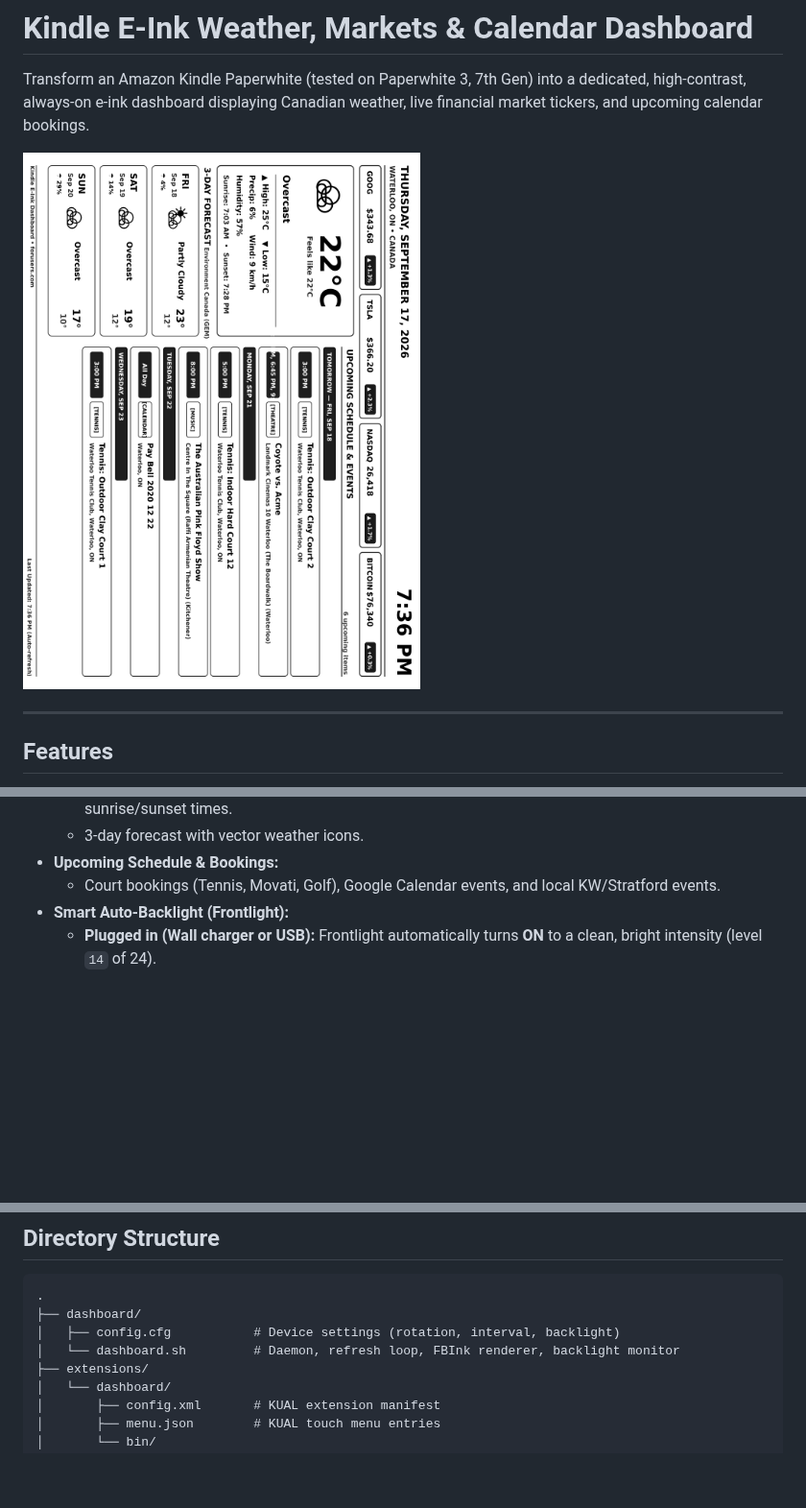
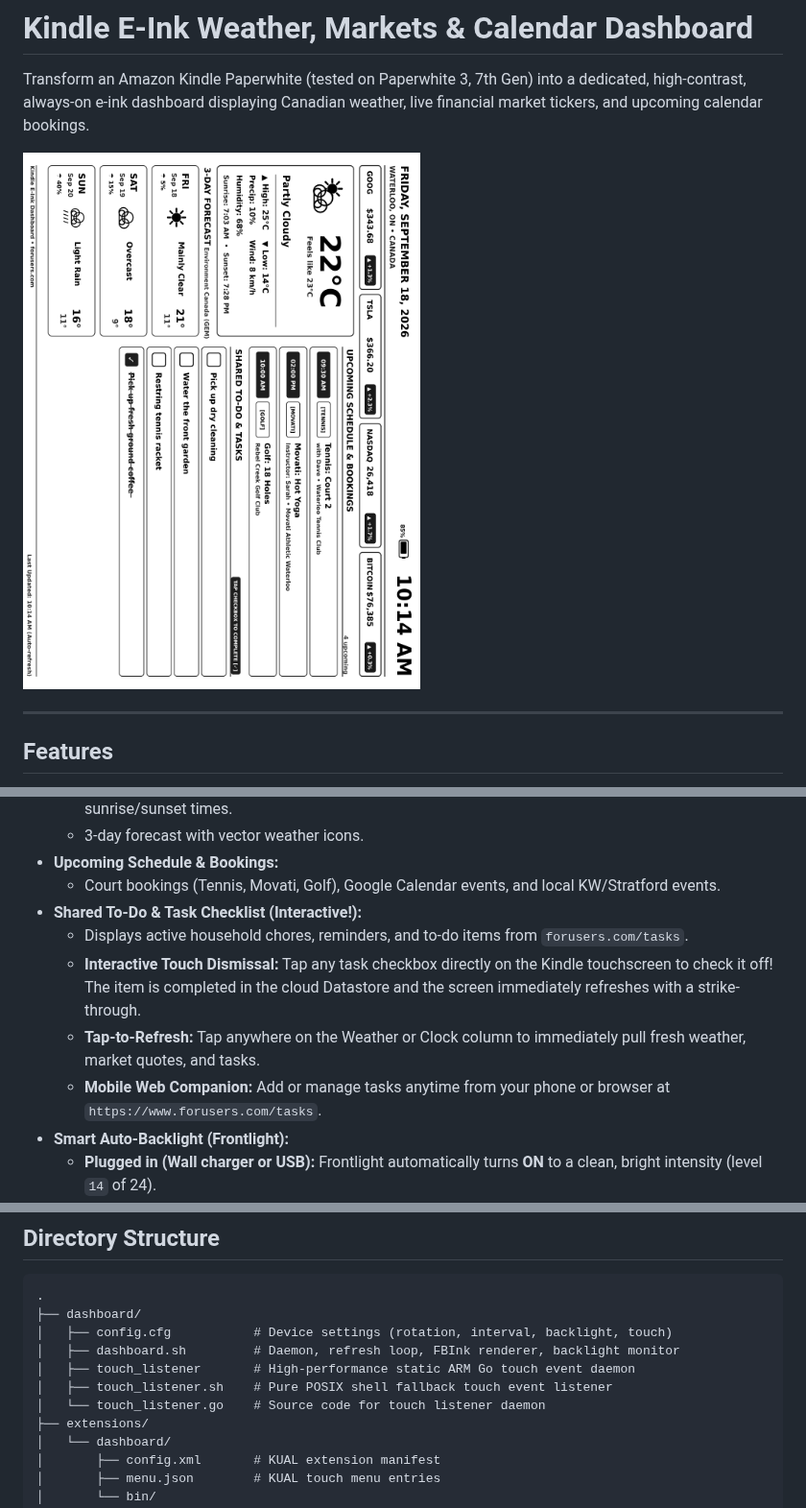
Before and after one commit to scottkirkwood/eink, a Markdown page: README.md, 3 parts joined by grey strips. Shown at 96% size. Drawn GitHub-style; pictures changed too: test_landscape_90.png; blank space fills up the shorter version.

Commit message:
Add interactive touch listener with task dismissal and tap-to-refresh

````diff
--- a/README.md
+++ b/README.md
@@ -20,6 +20,11 @@ Transform an Amazon Kindle Paperwhite (tested on Paperwhite 3, 7th Gen) into a d
   * 3-day forecast with vector weather icons.
 * **Upcoming Schedule & Bookings:**
   * Court bookings (Tennis, Movati, Golf), Google Calendar events, and local KW/Stratford events.
+* **Shared To-Do & Task Checklist (Interactive!):**
+  * Displays active household chores, reminders, and to-do items from `forusers.com/tasks`.
+  * **Interactive Touch Dismissal:** Tap any task checkbox directly on the Kindle touchscreen to check it off! The item is completed in the cloud Datastore and the screen immediately refreshes with a strike-through.
+  * **Tap-to-Refresh:** Tap anywhere on the Weather or Clock column to immediately pull fresh weather, market quotes, and tasks.
+  * **Mobile Web Companion:** Add or manage tasks anytime from your phone or browser at `https://www.forusers.com/tasks`.
 * **Smart Auto-Backlight (Frontlight):**
   * **Plugged in (Wall charger or USB):** Frontlight automatically turns **ON** to a clean, bright intensity (level `14` of 24).
   * **On battery:** Frontlight turns completely **OFF** (level `0`) to maximize battery life.
@@ -59,8 +64,11 @@ The server backend is written in pure Go and runs on Google App Engine (serving
 ```
 .
 ├── dashboard/
-│   ├── config.cfg           # Device settings (rotation, interval, backlight)
-│   └── dashboard.sh         # Daemon, refresh loop, FBInk renderer, backlight monitor
+│   ├── config.cfg           # Device settings (rotation, interval, backlight, touch)
+│   ├── dashboard.sh         # Daemon, refresh loop, FBInk renderer, backlight monitor
+│   ├── touch_listener       # High-performance static ARM Go touch event daemon
+│   ├── touch_listener.sh    # Pure POSIX shell fallback touch event listener
+│   └── touch_listener.go    # Source code for touch listener daemon
 ├── extensions/
 │   └── dashboard/
 │       ├── config.xml       # KUAL extension manifest
````
Also changed, not shown: other parts of README.md (+5 -0 lines), 8 other files.
